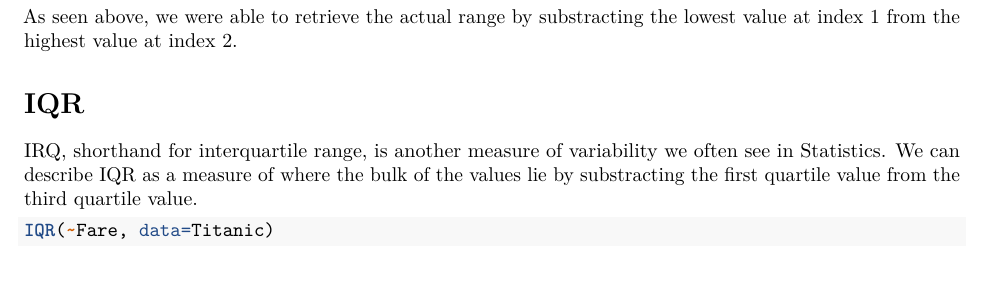
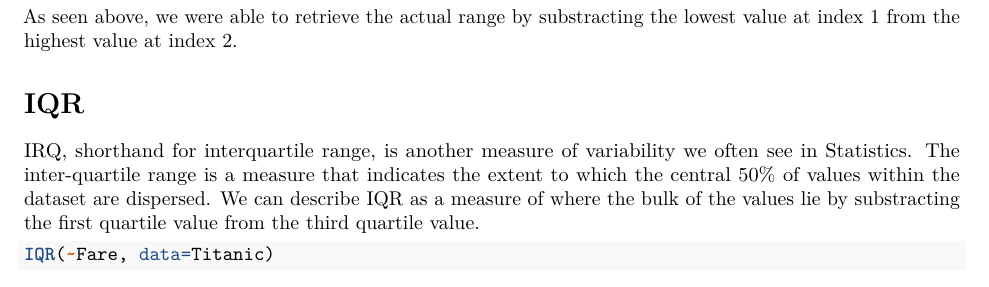
Before and after one commit to jmtfeliciano/R_TitanicData, an R Markdown document (R_TitanicNotebook.Rmd): part of page 18 of 19, cut so that both start at the same text. Rendered offline with R 4.5, knitr and Pandoc, then LaTeX, with nearby package versions; some code elsewhere in the file could not run offline; common packages that the code uses without loading them are loaded.

Commit message:
Added additional description for IQR subsection

````diff
--- a/R_TitanicNotebook.Rmd
+++ b/R_TitanicNotebook.Rmd
@@ -426,12 +426,11 @@ As seen above, we were able to retrieve the actual range by substracting the low
 
 # IQR
 
-IRQ, shorthand for interquartile range, is another measure of variability we often see in Statistics.  We can describe IQR as a measure of where the bulk of the values lie by substracting the first quartile value from the third quartile value.
+IRQ, shorthand for interquartile range, is another measure of variability we often see in Statistics. The inter-quartile range is a measure that indicates the extent to which the central 50% of values within the dataset are dispersed. We can describe IQR as a measure of where the bulk of the values lie by substracting the first quartile value from the third quartile value.
 
 ```{r}
 IQR(~Fare, data=Titanic)
 ```
-
 
 $\pagebreak$
 
````
